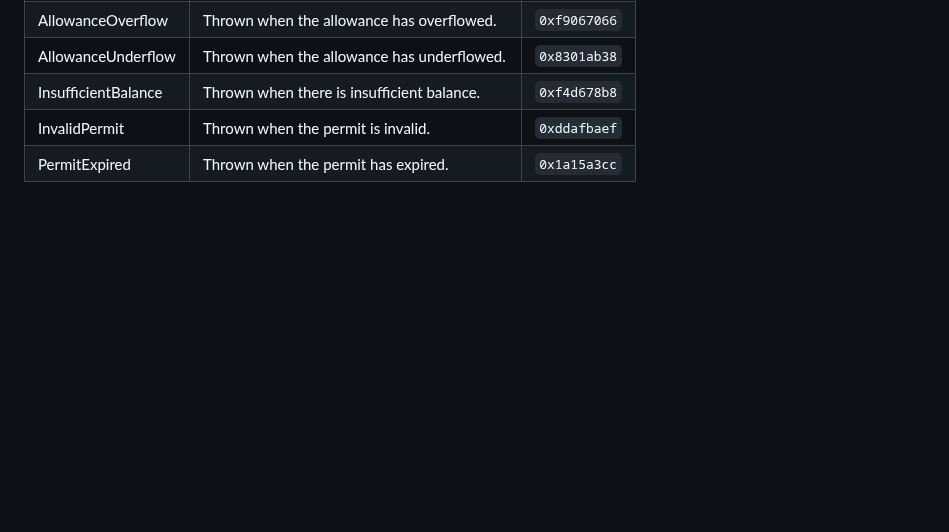
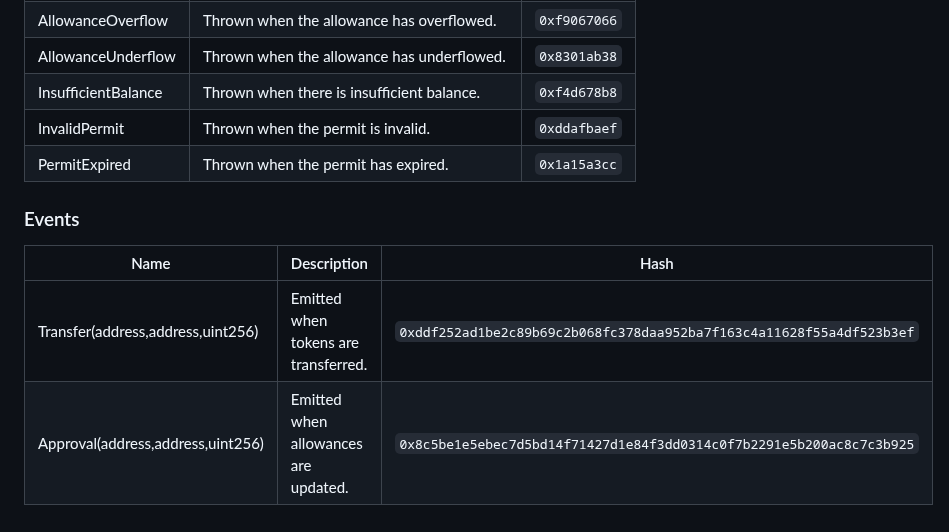
Before and after one commit to Vectorized/solady, a Markdown page: docs/tokens/erc20.md, the part around one of its changes. GitHub-like rendering; blank space fills up the shorter version.

Commit message:
added section for events

```diff
--- a/docs/tokens/erc20.md
+++ b/docs/tokens/erc20.md
@@ -373,3 +373,10 @@ function DOMAIN_SEPARATOR() public view virtual returns (bytes32 result)
 | InsufficientBalance | Thrown when there is insufficient balance.   | `0xf4d678b8` |
 | InvalidPermit       | Thrown when the permit is invalid.           | `0xddafbaef` |
 | PermitExpired       | Thrown when the permit has expired.          | `0x1a15a3cc` |
+
+### Events
+
+| Name                              | Description                              | Hash                                                                 |
+| --------------------------------- | ---------------------------------------- | -------------------------------------------------------------------- |
+| Transfer(address,address,uint256) | Emitted when tokens are transferred. | `0xddf252ad1be2c89b69c2b068fc378daa952ba7f163c4a11628f55a4df523b3ef` |
+| Approval(address,address,uint256) | Emitted when allowances are updated. | `0x8c5be1e5ebec7d5bd14f71427d1e84f3dd0314c0f7b2291e5b200ac8c7c3b925` |
```
Also changed, not shown: other parts of docs/tokens/erc20.md (+2 -2 lines).
